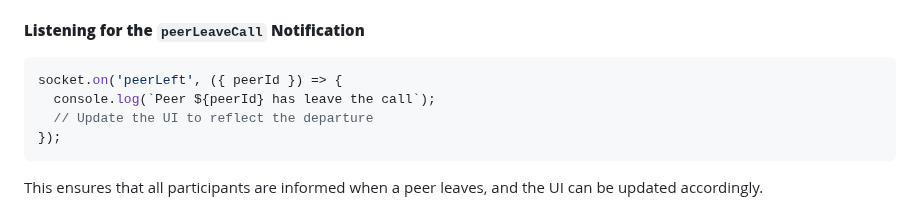
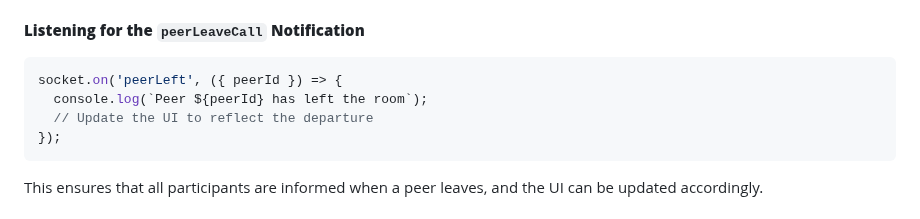
Before and after one commit to 2060-io/webrtc-server, a Markdown page: docs/webrtc-client-setup-guide.md, the part around the change. GitHub-like rendering.

Commit message:
Update docs/webrtc-client-setup-guide.md
Co-authored-by: Ariel Gentile <gentilester@gmail.com>

````diff
--- a/docs/webrtc-client-setup-guide.md
+++ b/docs/webrtc-client-setup-guide.md
@@ -336,7 +336,7 @@ await ws.request('leaveRoom');
 
 ```javascript
 socket.on('peerLeft', ({ peerId }) => {
-  console.log(`Peer ${peerId} has leave the call`);
+  console.log(`Peer ${peerId} has left the room`);
   // Update the UI to reflect the departure
 });
 ```
````
